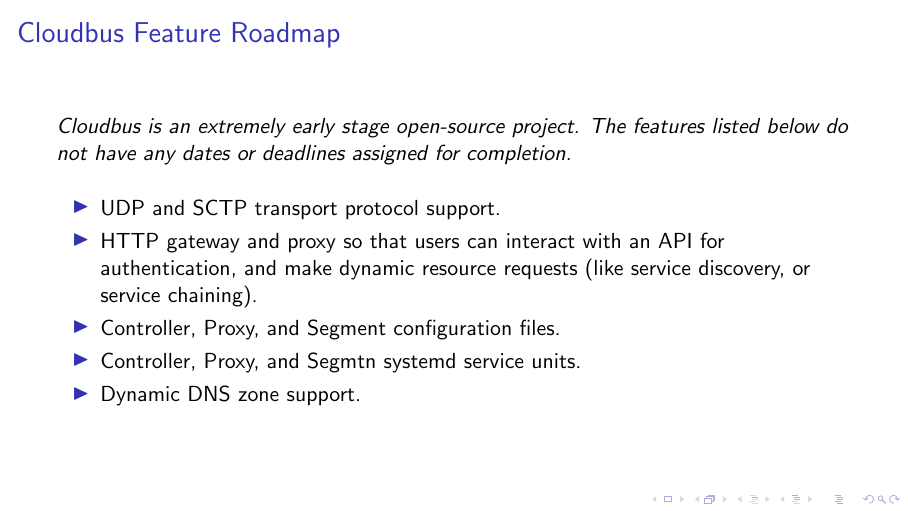
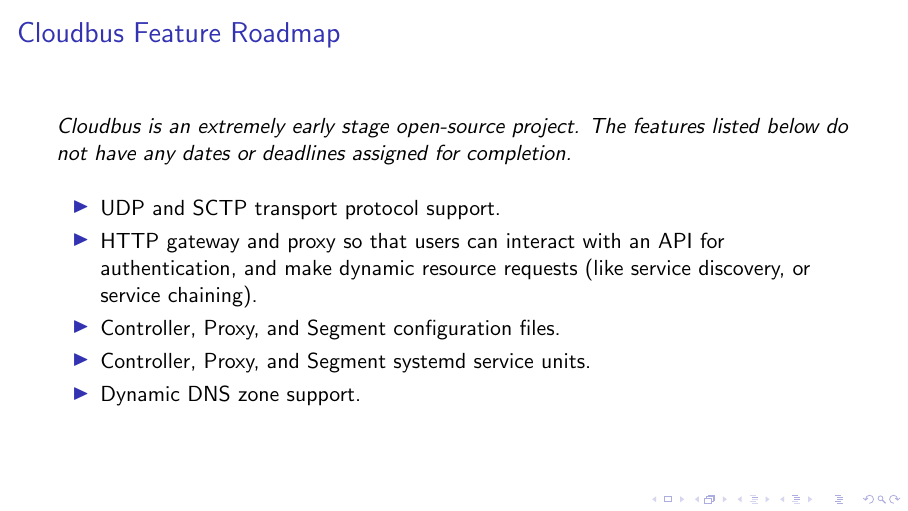
Before and after one commit to kcexn/cloudbus, LaTeX slides (presentations/UoM Architecture and Dynamic Rate Limiting/uom-architecture.tex, which reads presentations/UoM Architecture and Dynamic Rate Limiting/frames/roadmap.tex): page 5 of 6. Compiled offline with pdfLaTeX; a LaTeX package or settings file that is missing is left out.

Commit message:
txs auto checkin

```diff
--- a/presentations/UoM Architecture and Dynamic Rate Limiting/frames/roadmap.tex
+++ b/presentations/UoM Architecture and Dynamic Rate Limiting/frames/roadmap.tex
@@ -7,7 +7,7 @@
 		\item HTTP gateway and proxy so that users can interact with an API for authentication, and make dynamic resource requests (like service %
 		discovery, or service chaining).
 		\item Controller, Proxy, and Segment configuration files.
-		\item Controller, Proxy, and Segmtn systemd service units.
+		\item Controller, Proxy, and Segment systemd service units.
 		\item Dynamic DNS zone support.
 
 	\end{itemize}
```
